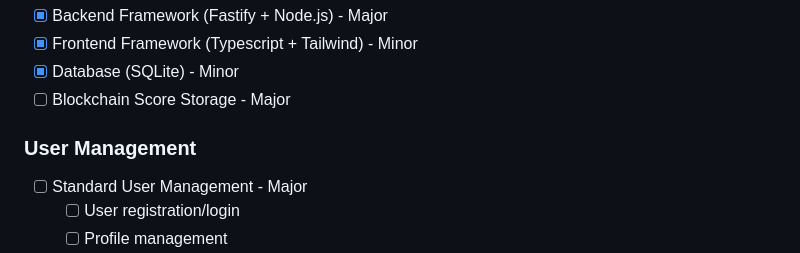
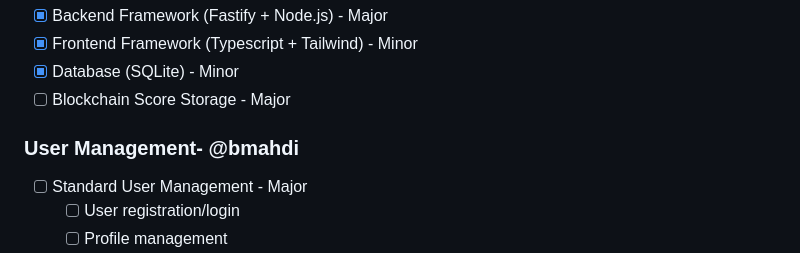
Before and after one commit to MarSonyTM/ft_transcendence, a Markdown page: TODO.md, the part around the change. Rendered like a GitHub page.

Commit message:
asgin the user managment to @bmahdi

```diff
--- a/TODO.md
+++ b/TODO.md
@@ -69,7 +69,7 @@
 - [x] Database (SQLite) - Minor
 - [ ] Blockchain Score Storage - Major
 
-### User Management
+### User Management- @bmahdi
 - [ ] Standard User Management - Major
   - [ ] User registration/login
   - [ ] Profile management
```
